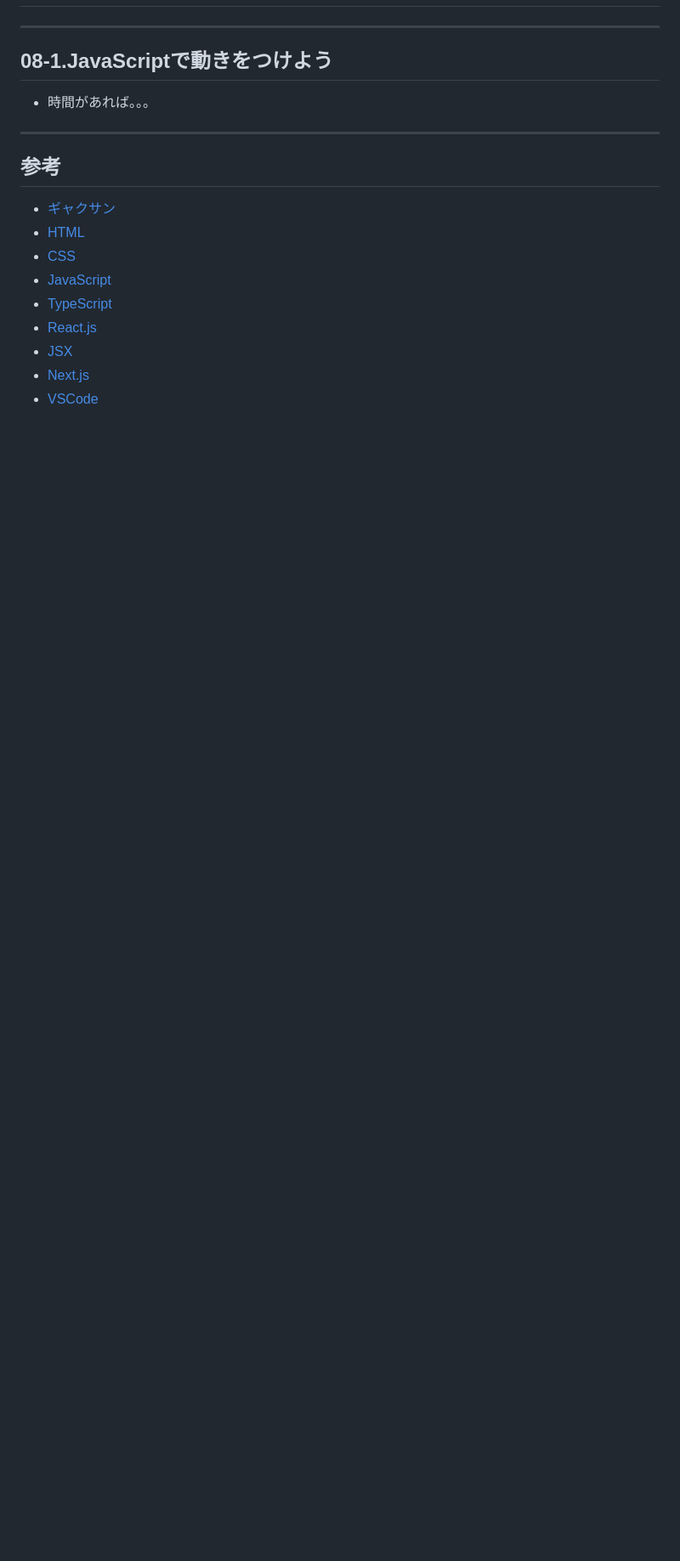
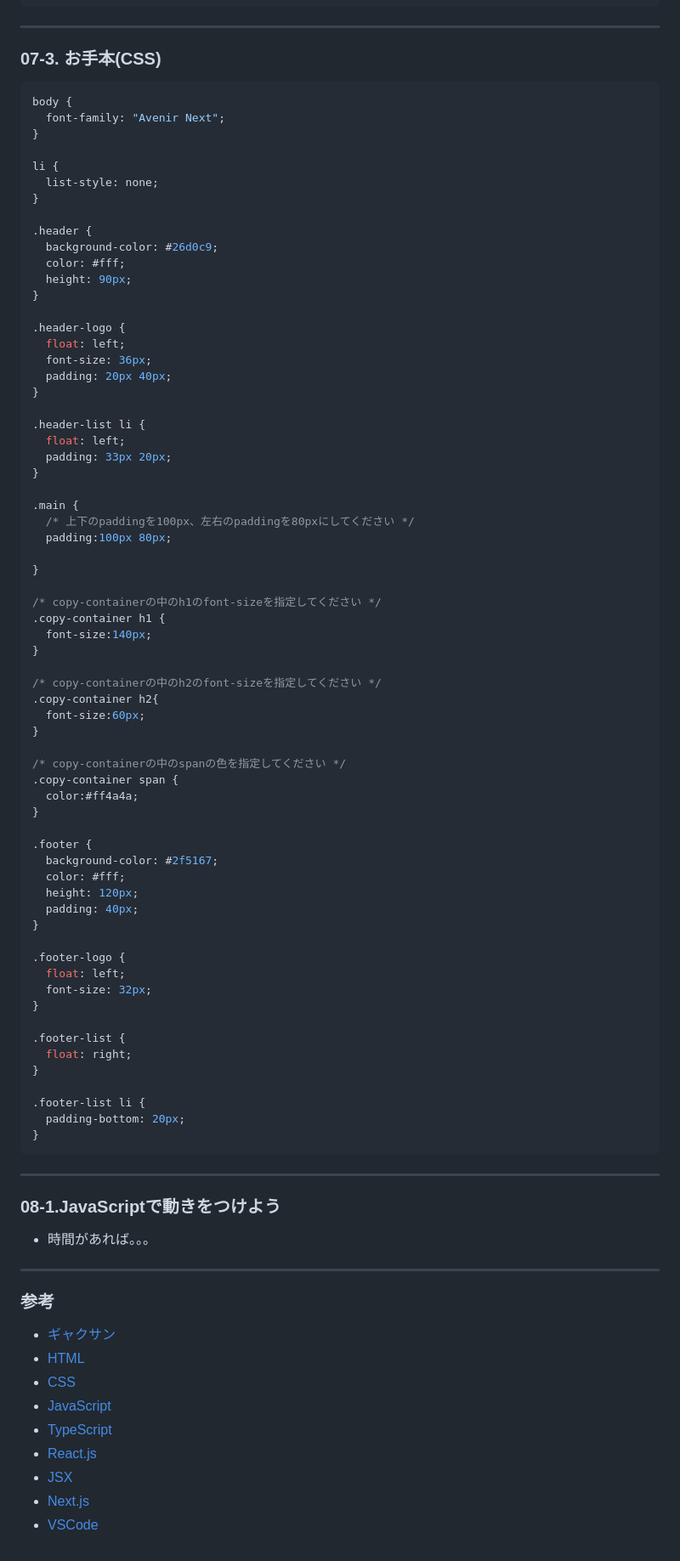
Before and after one commit to tonnura1975/alps-study, a Markdown page: 20230830_フロントエンド開発_01回目/20230830_ALPS勉強会.md, the part around the change printed below. Shown: that part at 85% size. GitHub-like rendering; blank space fills up the shorter version.

````diff
--- a/20230830_フロントエンド開発_01回目/20230830_ALPS勉強会.md
+++ b/20230830_フロントエンド開発_01回目/20230830_ALPS勉強会.md
@@ -136,13 +180,85 @@ thema: gaia
 
 ---
 
-## 08-1.JavaScriptで動きをつけよう
+### 07-3. お手本(CSS)
+
+```css
+body {
+  font-family: "Avenir Next";
+}
+
+li {
+  list-style: none;
+}
+
+.header {
+  background-color: #26d0c9;
+  color: #fff;
+  height: 90px;
+}
+
+.header-logo {
+  float: left;
+  font-size: 36px;
+  padding: 20px 40px;
+}
+
+.header-list li {
+  float: left;
+  padding: 33px 20px;
+}
+
+.main {
+  /* 上下のpaddingを100px、左右のpaddingを80pxにしてください */
+  padding:100px 80px;
+
+}
+
+/* copy-containerの中のh1のfont-sizeを指定してください */
+.copy-container h1 {
+  font-size:140px;
+}
+
+/* copy-containerの中のh2のfont-sizeを指定してください */
+.copy-container h2{
+  font-size:60px;
+}
+
+/* copy-containerの中のspanの色を指定してください */
+.copy-container span {
+  color:#ff4a4a;
+}
+
+.footer {
+  background-color: #2f5167;
+  color: #fff;
+  height: 120px;
+  padding: 40px;
+}
+
+.footer-logo {
+  float: left;
+  font-size: 32px;
+}
+
+.footer-list {
+  float: right;
+}
+
+.footer-list li {
+  padding-bottom: 20px;
+}
+```
+
+---
+
+### 08-1.JavaScriptで動きをつけよう
 
 - 時間があれば。。。
 
 ---
 
-## 参考
+### 参考
 
 - [ギャクサン](https://webliker.info/material/html-css-super-beginner01/)
 - [HTML](https://developer.mozilla.org/ja/docs/Web/HTML)
````
Also changed, not shown: other parts of 20230830_フロントエンド開発_01回目/20230830_ALPS勉強会.md (+67 -23 lines).
